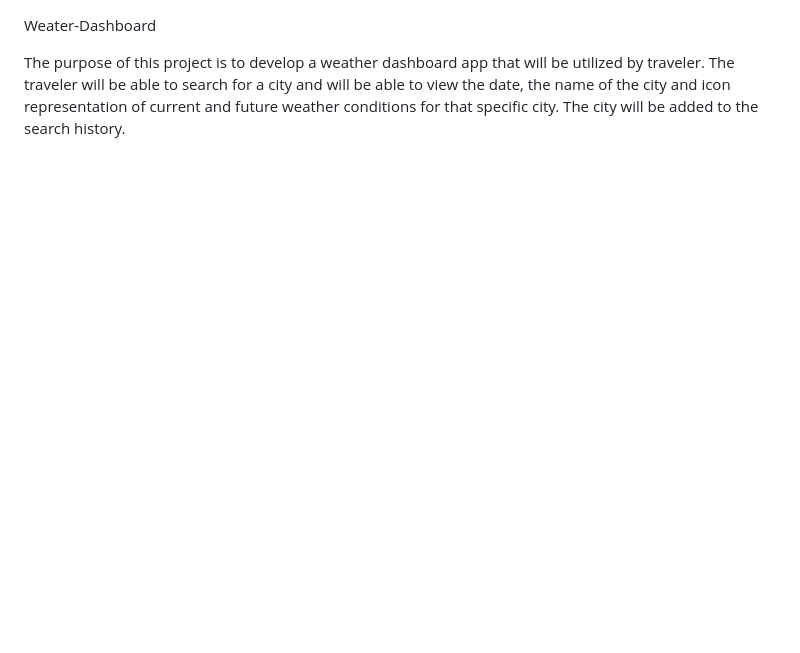
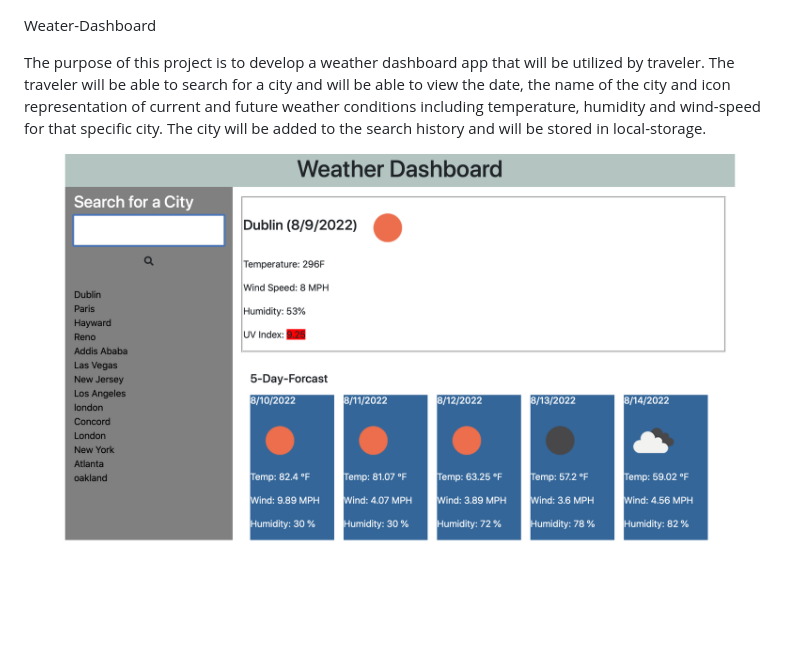
Before and after one commit to meskyA/weather-dashboard, a Markdown page: Readme.md, the part around the change. GitHub-like rendering; pictures changed too: Assets/images/Weather-Dashboard-Screen-Shot.png (added); blank space fills up the shorter version.

Commit message:
modified sctipt and readme

```diff
--- a/Readme.md
+++ b/Readme.md
@@ -1,3 +1,6 @@
 Weater-Dashboard
 
-The purpose of this project is to develop a weather dashboard app that will be utilized by traveler. The traveler will be able to search for a city and will be able to view the date, the name of the city and icon representation of current and future weather conditions for that specific city.  The city will be added to the search history.
+The purpose of this project is to develop a weather dashboard app that will be utilized by traveler. The traveler will be able to search for a city and will be able to view the date, the name of the city and icon representation of current and future weather conditions including temperature, humidity and wind-speed for that specific city.  The city will be added to the search history and will be stored in local-storage.
+
+
+![image](Assets/images/Weather-Dashboard-Screen-Shot.png)
```
Also changed, not shown: Assets/images/06-server-side-apis-homework-demo.png (renamed from Assets/06-server-side-apis-homework-demo.png), 2 other files.
